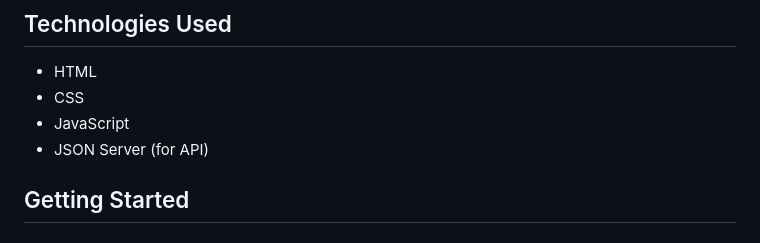
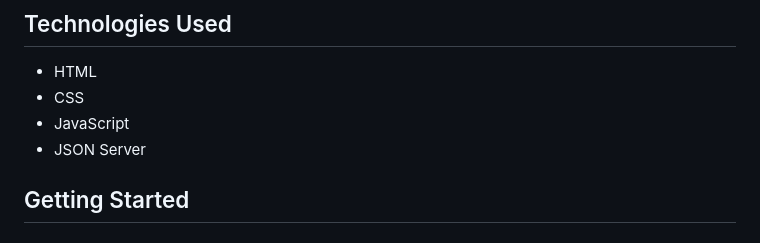
Before and after one commit to eugene12345678/Phase-1-Project, a Markdown page: README.md, the part around the change. Drawn GitHub-style.

```diff
--- a/README.md
+++ b/README.md
@@ -15,7 +15,7 @@ This project is a web application that displays a list of cars available for sal
 - HTML
 - CSS
 - JavaScript
-- JSON Server (for API)
+- JSON Server
 
 ## Getting Started
 
```
